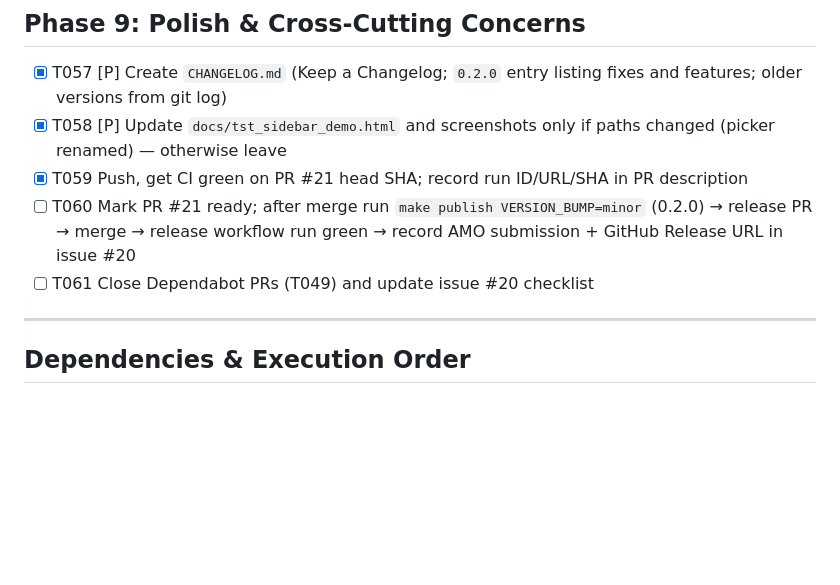
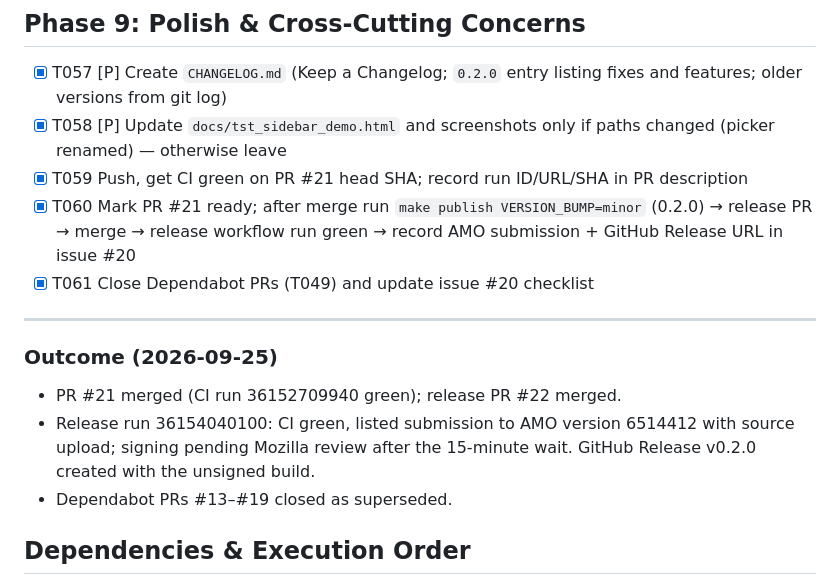
Before and after one commit to shabo/ff-treetab-picasso, a Markdown page: specs/001-production-grade-amo/tasks.md, the part around one of its changes. Drawn GitHub-style; blank space fills up the shorter version.

Commit message:
docs: close out #20 tasks; fix AMO listing link (#23)
Refs #20

Co-authored-by: Claude Opus 5.5 (1M context) <noreply@anthropic.com>

```diff
--- a/specs/001-production-grade-amo/tasks.md
+++ b/specs/001-production-grade-amo/tasks.md
@@ -177,10 +177,18 @@ store), TM-080…TM-099.
 - [X] T057 [P] Create `CHANGELOG.md` (Keep a Changelog; `0.2.0` entry listing fixes and features; older versions from git log)
 - [X] T058 [P] Update `docs/tst_sidebar_demo.html` and screenshots only if paths changed (picker renamed) — otherwise leave
 - [X] T059 Push, get CI green on PR #21 head SHA; record run ID/URL/SHA in PR description
-- [ ] T060 Mark PR #21 ready; after merge run `make publish VERSION_BUMP=minor` (0.2.0) → release PR → merge → release workflow run green → record AMO submission + GitHub Release URL in issue #20
-- [ ] T061 Close Dependabot PRs (T049) and update issue #20 checklist
+- [X] T060 Mark PR #21 ready; after merge run `make publish VERSION_BUMP=minor` (0.2.0) → release PR → merge → release workflow run green → record AMO submission + GitHub Release URL in issue #20
+- [X] T061 Close Dependabot PRs (T049) and update issue #20 checklist
 
 ---
+
+### Outcome (2026-09-25)
+
+- PR #21 merged (CI run 36152709940 green); release PR #22 merged.
+- Release run 36154040100: CI green, listed submission to AMO version 6514412 with source
+  upload; signing pending Mozilla review after the 15-minute wait. GitHub Release v0.2.0
+  created with the unsigned build.
+- Dependabot PRs #13–#19 closed as superseded.
 
 ## Dependencies & Execution Order
 
```
Also changed, not shown: other parts of specs/001-production-grade-amo/tasks.md (+1 -1 lines), README.md (+1 -1 lines).
